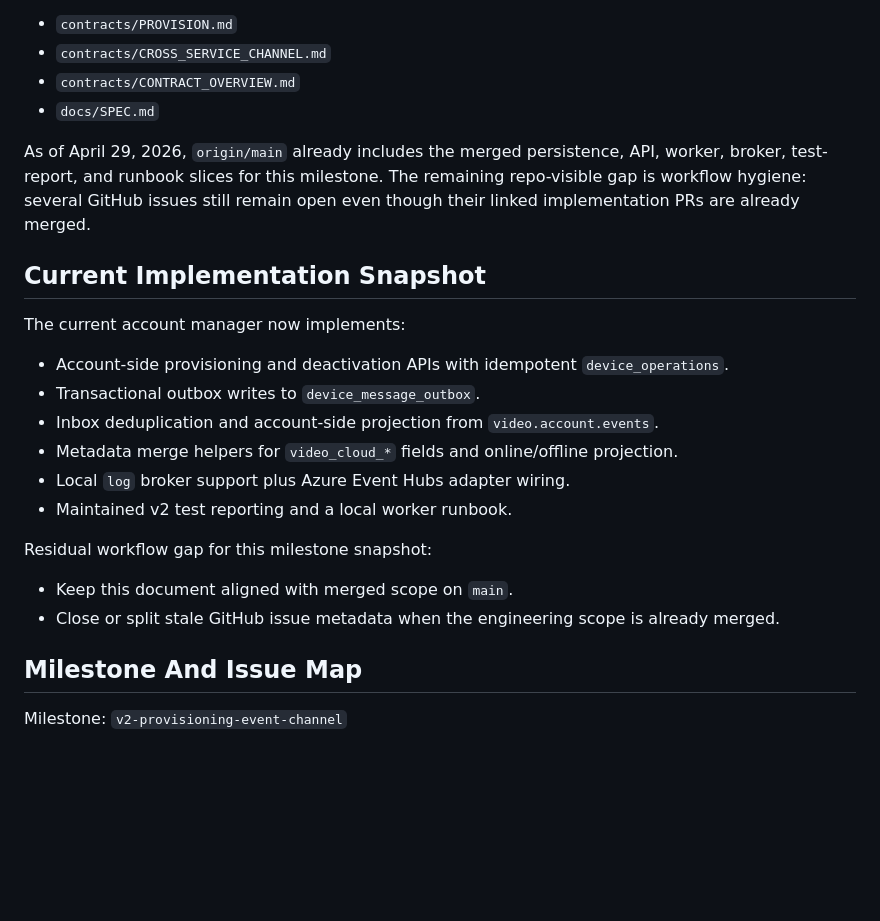
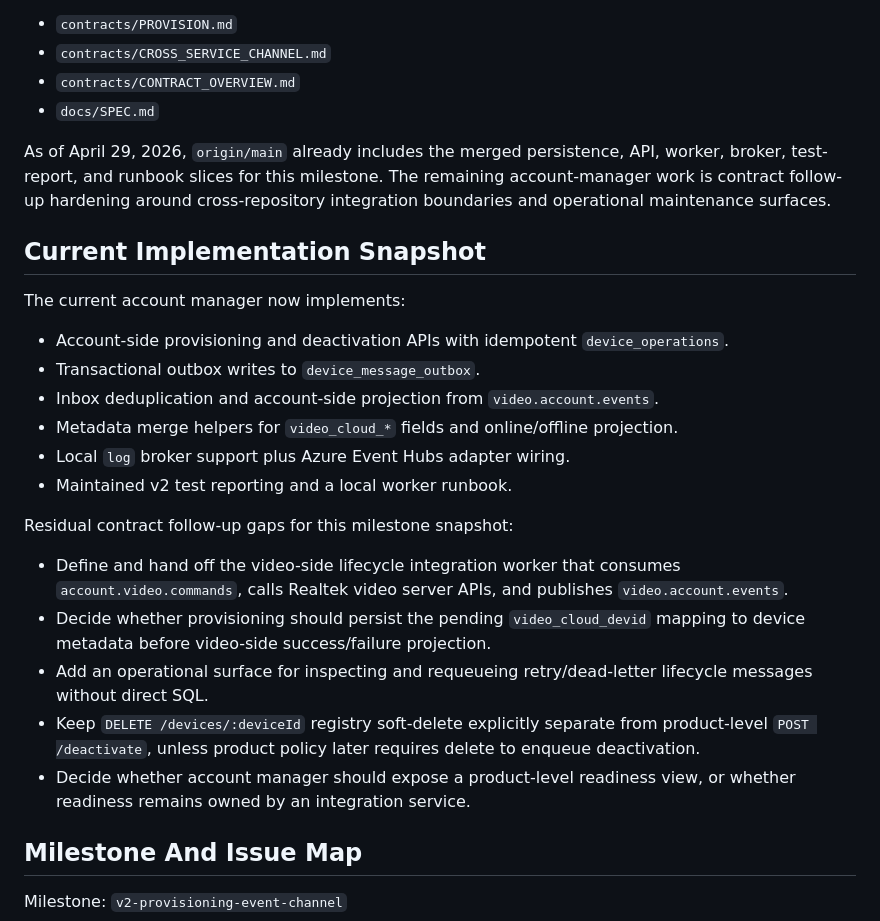
Before and after one commit to hkt999rtk/rtk_account_manager, a Markdown page: docs/PROVISIONING_AND_EVENT_CHANNEL_PLAN.md, the part around one of its changes. Rendered like a GitHub page; blank space fills up the shorter version.

Commit message:
Document contract follow-up gaps

```diff
--- a/docs/PROVISIONING_AND_EVENT_CHANNEL_PLAN.md
+++ b/docs/PROVISIONING_AND_EVENT_CHANNEL_PLAN.md
@@ -11,7 +11,7 @@ This plan is derived from:
 - `contracts/CONTRACT_OVERVIEW.md`
 - `docs/SPEC.md`
 
-As of April 29, 2026, `origin/main` already includes the merged persistence, API, worker, broker, test-report, and runbook slices for this milestone. The remaining repo-visible gap is workflow hygiene: several GitHub issues still remain open even though their linked implementation PRs are already merged.
+As of April 29, 2026, `origin/main` already includes the merged persistence, API, worker, broker, test-report, and runbook slices for this milestone. The remaining account-manager work is contract follow-up hardening around cross-repository integration boundaries and operational maintenance surfaces.
 
 ## Current Implementation Snapshot
 
@@ -24,10 +24,13 @@ The current account manager now implements:
 - Local `log` broker support plus Azure Event Hubs adapter wiring.
 - Maintained v2 test reporting and a local worker runbook.
 
-Residual workflow gap for this milestone snapshot:
+Residual contract follow-up gaps for this milestone snapshot:
 
-- Keep this document aligned with merged scope on `main`.
-- Close or split stale GitHub issue metadata when the engineering scope is already merged.
+- Define and hand off the video-side lifecycle integration worker that consumes `account.video.commands`, calls Realtek video server APIs, and publishes `video.account.events`.
+- Decide whether provisioning should persist the pending `video_cloud_devid` mapping to device metadata before video-side success/failure projection.
+- Add an operational surface for inspecting and requeueing retry/dead-letter lifecycle messages without direct SQL.
+- Keep `DELETE /devices/:deviceId` registry soft-delete explicitly separate from product-level `POST /deactivate`, unless product policy later requires delete to enqueue deactivation.
+- Decide whether account manager should expose a product-level readiness view, or whether readiness remains owned by an integration service.
 
 ## Milestone And Issue Map
 
```
Also changed, not shown: other parts of docs/PROVISIONING_AND_EVENT_CHANNEL_PLAN.md (+12 -0 lines), docs/SPEC.md (+12 -0 lines).
